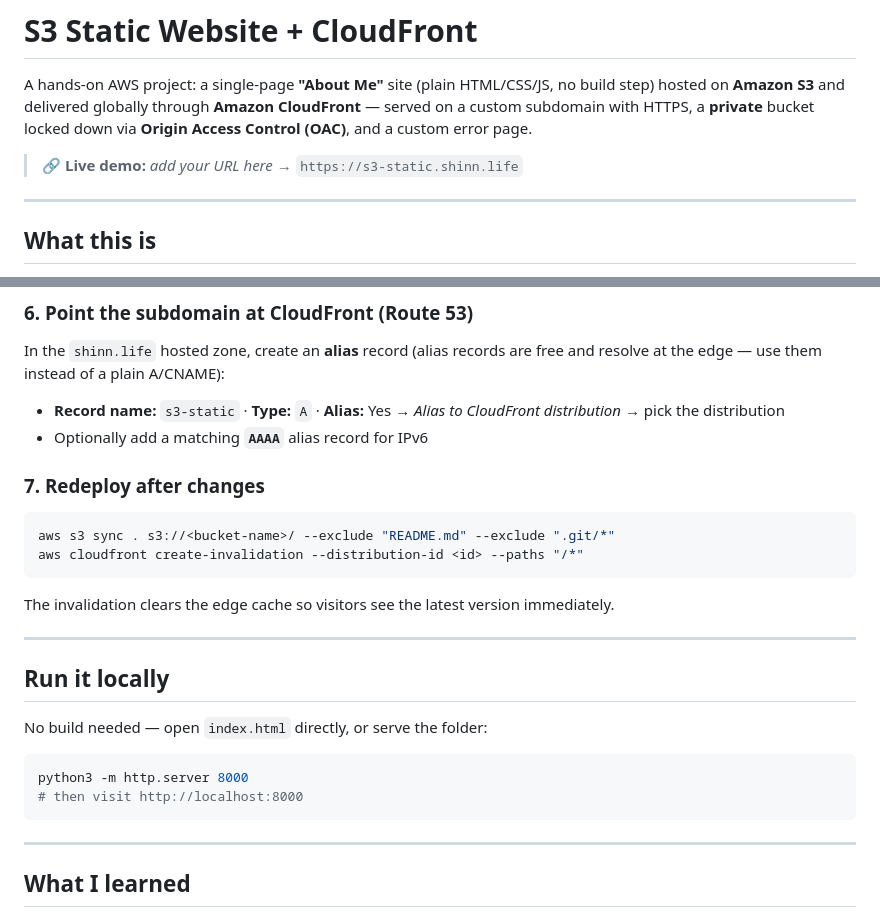
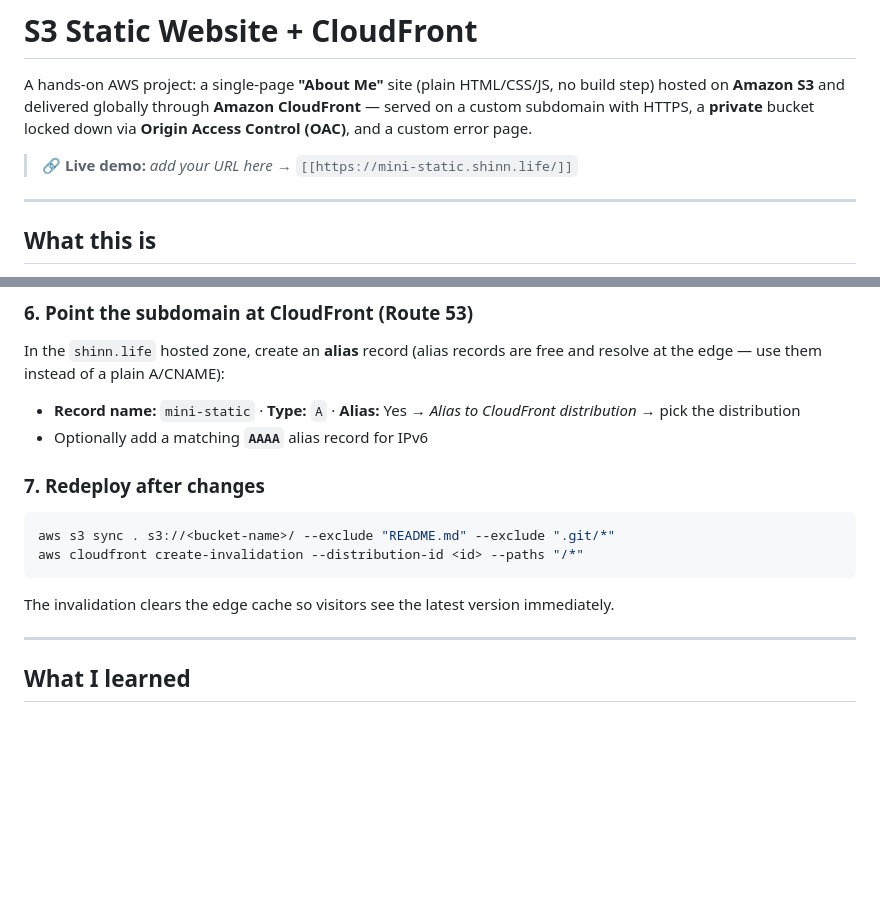
Before and after one commit to Shinn0x/s3-static-host, a Markdown page: README.md, 2 parts joined by grey strips. Drawn GitHub-style; blank space fills up the shorter version.

Commit message:
Revise README with new demo URL and subdomain details
Updated live demo URL and subdomain configuration in README. Removed local run instructions.

````diff
--- a/README.md
+++ b/README.md
@@ -2,7 +2,7 @@
 
 A hands-on AWS project: a single-page **"About Me"** site (plain HTML/CSS/JS, no build step) hosted on **Amazon S3** and delivered globally through **Amazon CloudFront** — served on a custom subdomain with HTTPS, a **private** bucket locked down via **Origin Access Control (OAC)**, and a custom error page.
 
-> 🔗 **Live demo:** _add your URL here_ → `https://s3-static.shinn.life`
+> 🔗 **Live demo:** _add your URL here_ → `[[https://mini-static.shinn.life/]]`
 
 ---
 
@@ -162,7 +162,7 @@ document doesn't apply behind OAC, so CloudFront handles this.
 
 ### 6. Point the subdomain at CloudFront (Route 53)
 In the `shinn.life` hosted zone, create an **alias** record (alias records are free and resolve at the edge — use them instead of a plain A/CNAME):
-- **Record name:** `s3-static` · **Type:** `A` · **Alias:** Yes → *Alias to CloudFront distribution* → pick the distribution
+- **Record name:** `mini-static` · **Type:** `A` · **Alias:** Yes → *Alias to CloudFront distribution* → pick the distribution
 - Optionally add a matching **`AAAA`** alias record for IPv6
 
 ### 7. Redeploy after changes
@@ -171,16 +171,6 @@ aws s3 sync . s3://<bucket-name>/ --exclude "README.md" --exclude ".git/*"
 aws cloudfront create-invalidation --distribution-id <id> --paths "/*"
 ```
 The invalidation clears the edge cache so visitors see the latest version immediately.
-
----
-
-## Run it locally
-
-No build needed — open `index.html` directly, or serve the folder:
-```bash
-python3 -m http.server 8000
-# then visit http://localhost:8000
-```
 
 ---
 
````
